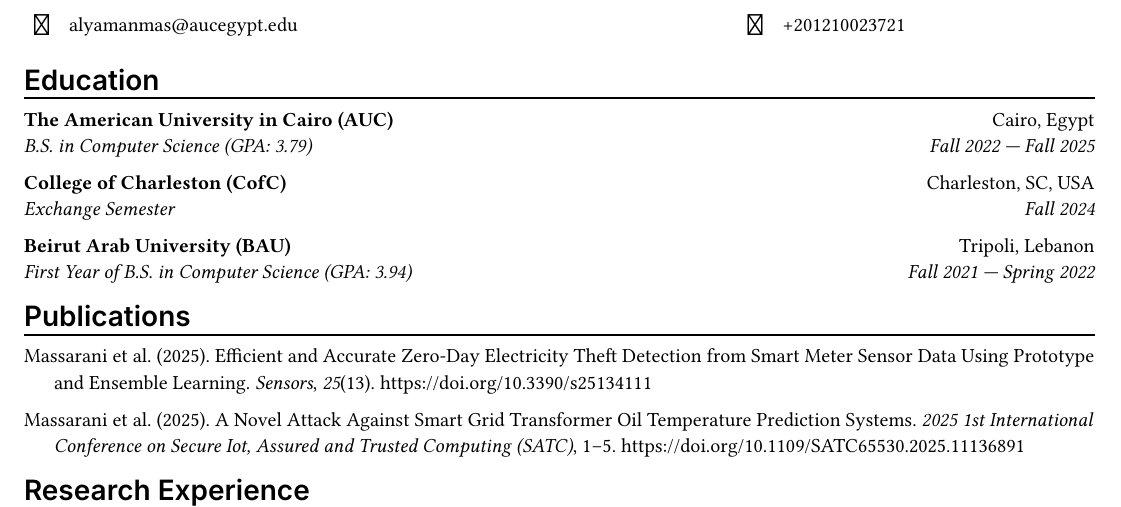
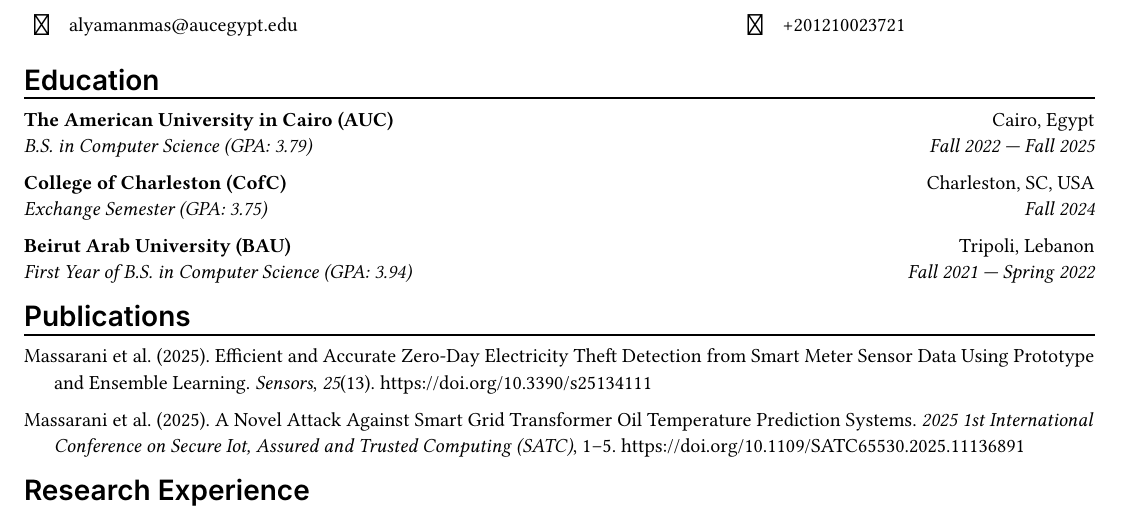
Before and after one commit to AlyamanMas/cv, a Typst document (everything.typ, which reads info.typ): part of page 1 of 3, cut so that both start at the same text. Compiled offline with Typst 0.15; a missing font is replaced by an installed copy or a similar font.

Commit message:
add gpa to cofc

```diff
--- a/info.typ
+++ b/info.typ
@@ -22,6 +22,7 @@
       name: "College of Charleston (CofC)",
       start: "Fall 2024",
       degree: "Exchange Semester",
+      gpa: 3.75,
       location: "Charleston, SC, USA",
     ),
 
```
